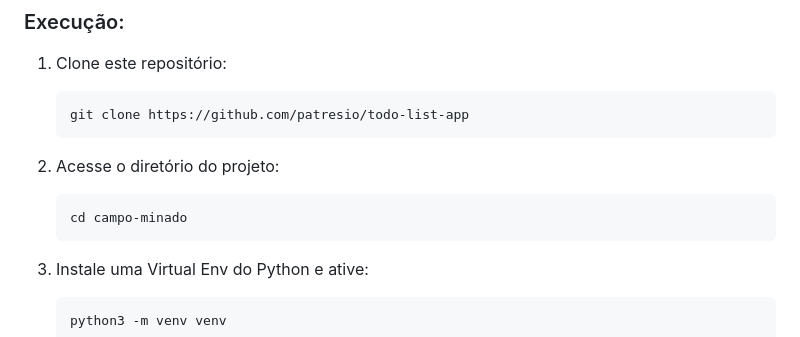
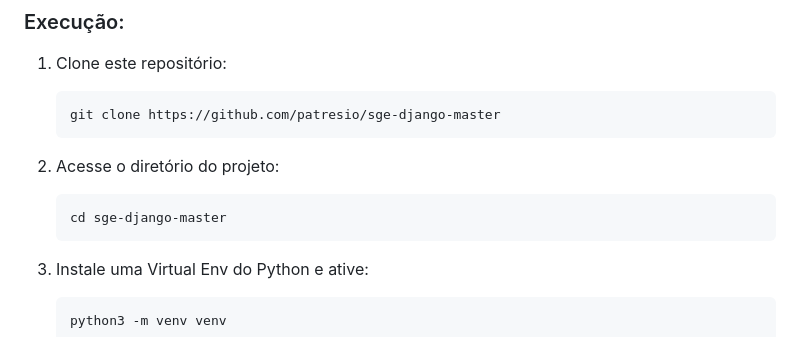
Before and after one commit to patresio/sge-django-master, a Markdown page: README.md, the part around the change. GitHub-like rendering.

Commit message:
docs readme done

````diff
--- a/README.md
+++ b/README.md
@@ -48,13 +48,13 @@ O Sistema de Gestão de Estoque é a solução ideal para empresas de todos os p
 1. Clone este repositório:
 
    ```sh
-   git clone https://github.com/patresio/todo-list-app
+   git clone https://github.com/patresio/sge-django-master
    ```
 
 2. Acesse o diretório do projeto:
 
    ```sh
-   cd campo-minado
+   cd sge-django-master
    ```
 
 3. Instale uma Virtual Env do Python e ative:
````
